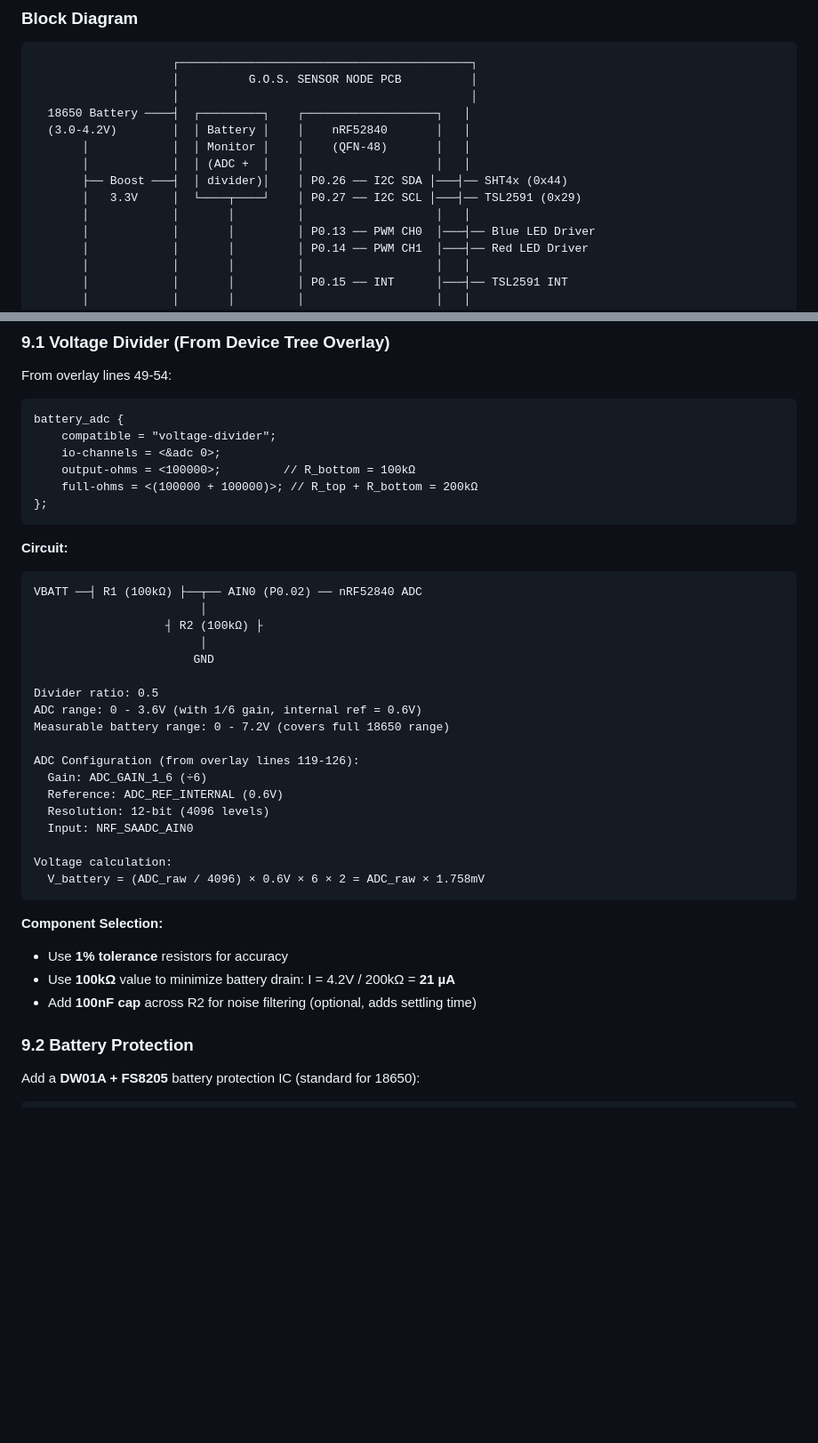
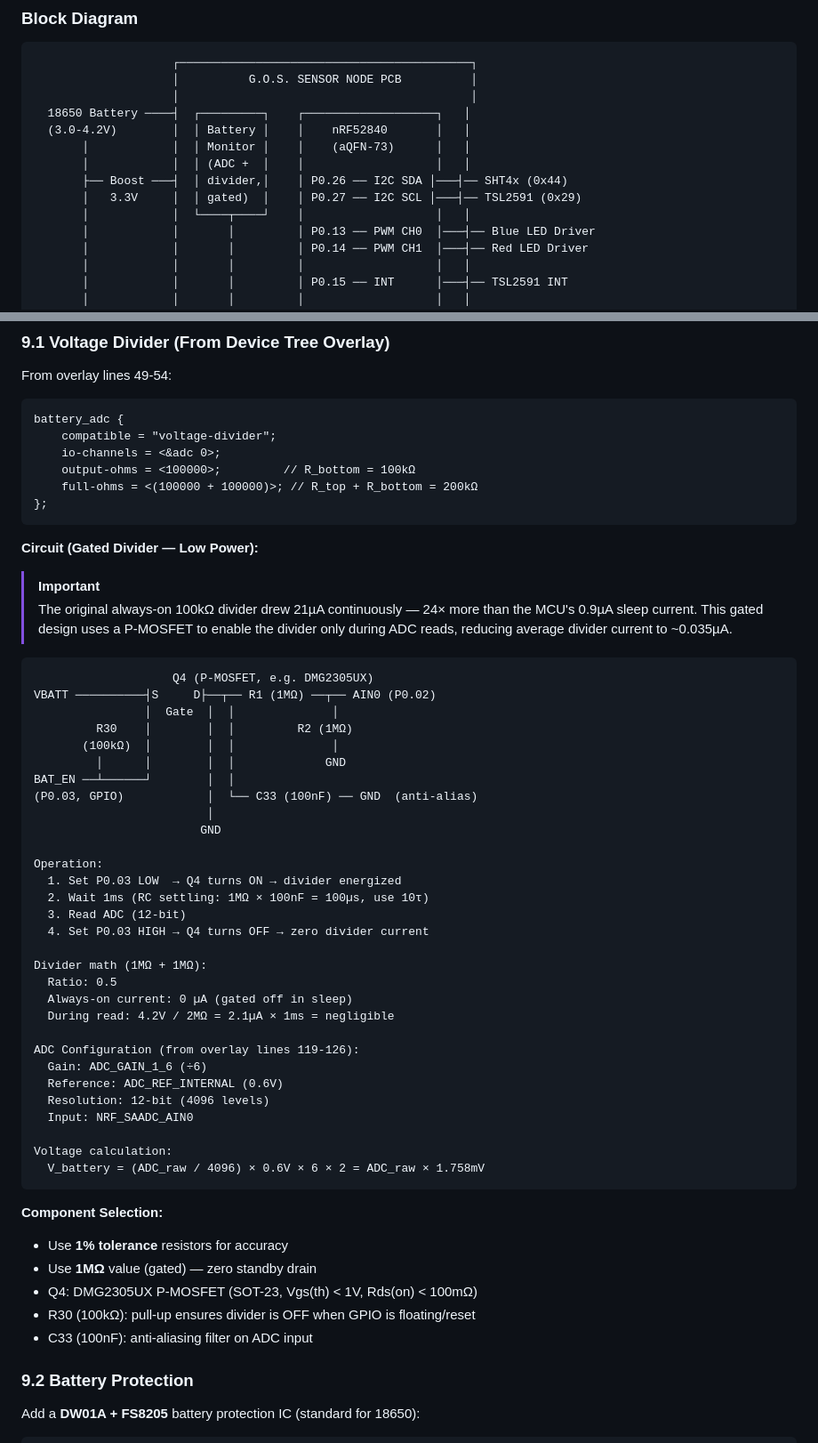
Before and after one commit to johnnietse/strawberry-farm, a Markdown page: documentation/pcb_design_specification.md, 2 parts joined by grey strips. Shown at 89% size. GitHub-like rendering; blank space fills up the shorter version.

````diff
--- a/documentation/pcb_design_specification.md
+++ b/documentation/pcb_design_specification.md
@@ -46,11 +46,11 @@ The G.O.S. Phytotron Sensor Node is a **battery-powered wireless environmental m
                     │                                          │
   18650 Battery ────┤  ┌─────────┐    ┌───────────────────┐   │
   (3.0-4.2V)        │  │ Battery │    │    nRF52840       │   │
-       │            │  │ Monitor │    │    (QFN-48)       │   │
+       │            │  │ Monitor │    │    (aQFN-73)      │   │
        │            │  │ (ADC +  │    │                   │   │
-       ├── Boost ───┤  │ divider)│    │ P0.26 ── I2C SDA │───┤── SHT4x (0x44)
-       │   3.3V     │  └────┬────┘    │ P0.27 ── I2C SCL │───┤── TSL2591 (0x29)
-       │            │       │         │                   │   │
+       ├── Boost ───┤  │ divider,│    │ P0.26 ── I2C SDA │───┤── SHT4x (0x44)
+       │   3.3V     │  │ gated)  │    │ P0.27 ── I2C SCL │───┤── TSL2591 (0x29)
+       │            │  └────┬────┘    │                   │   │
        │            │       │         │ P0.13 ── PWM CH0  │───┤── Blue LED Driver
        │            │       │         │ P0.14 ── PWM CH1  │───┤── Red LED Driver
        │            │       │         │                   │   │
@@ -782,17 +822,36 @@ battery_adc {
 };
 ```
 
-**Circuit:**
+**Circuit (Gated Divider — Low Power):**
+
+> [!IMPORTANT]
+> The original always-on 100kΩ divider drew 21µA continuously — 24× more
+> than the MCU's 0.9µA sleep current. This gated design uses a P-MOSFET
+> to enable the divider only during ADC reads, reducing average divider
+> current to ~0.035µA.
+
 ```
-VBATT ──┤ R1 (100kΩ) ├──┬── AIN0 (P0.02) ── nRF52840 ADC
-                        │
-                   ┤ R2 (100kΩ) ├
-                        │
-                       GND
+                    Q4 (P-MOSFET, e.g. DMG2305UX)
+VBATT ──────────┤S     D├──┬── R1 (1MΩ) ──┬── AIN0 (P0.02)
+                │  Gate  │  │              │
+         R30    │        │  │         R2 (1MΩ)
+       (100kΩ)  │        │  │              │
+         │      │        │  │             GND
+BAT_EN ──┴──────┘        │  │
+(P0.03, GPIO)            │  └── C33 (100nF) ── GND  (anti-alias)
+                         │
+                        GND
 
-Divider ratio: 0.5
-ADC range: 0 - 3.6V (with 1/6 gain, internal ref = 0.6V)
-Measurable battery range: 0 - 7.2V (covers full 18650 range)
+Operation:
+  1. Set P0.03 LOW  → Q4 turns ON → divider energized
+  2. Wait 1ms (RC settling: 1MΩ × 100nF = 100µs, use 10τ)
+  3. Read ADC (12-bit)
+  4. Set P0.03 HIGH → Q4 turns OFF → zero divider current
+
+Divider math (1MΩ + 1MΩ):
+  Ratio: 0.5
+  Always-on current: 0 µA (gated off in sleep)
+  During read: 4.2V / 2MΩ = 2.1µA × 1ms = negligible
 
 ADC Configuration (from overlay lines 119-126):
   Gain: ADC_GAIN_1_6 (÷6)
@@ -806,8 +865,10 @@ Voltage calculation:
 
 **Component Selection:**
 - Use **1% tolerance** resistors for accuracy
-- Use **100kΩ** value to minimize battery drain: I = 4.2V / 200kΩ = **21 µA**
-- Add **100nF cap** across R2 for noise filtering (optional, adds settling time)
+- Use **1MΩ** value (gated) — zero standby drain
+- Q4: DMG2305UX P-MOSFET (SOT-23, Vgs(th) < 1V, Rds(on) < 100mΩ)
+- R30 (100kΩ): pull-up ensures divider is OFF when GPIO is floating/reset
+- C33 (100nF): anti-aliasing filter on ADC input
 
 ### 9.2 Battery Protection
 
````
Also changed, not shown: other parts of documentation/pcb_design_specification.md (+57 -17 lines).
